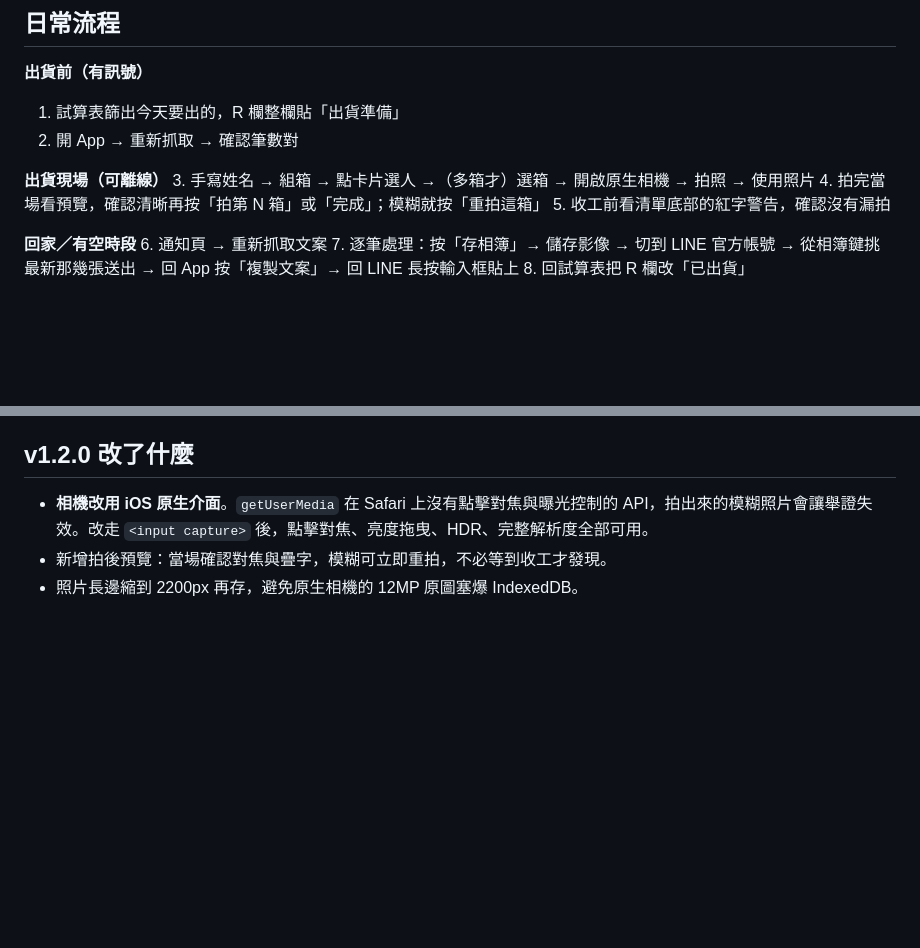
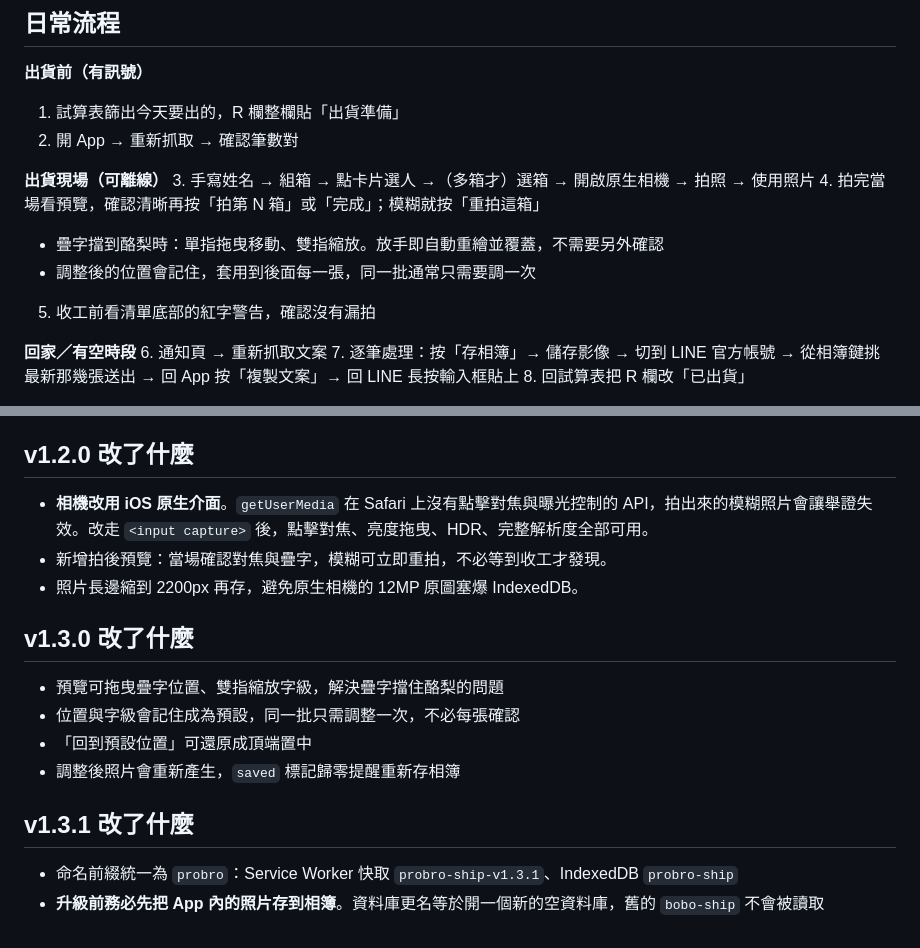
Before and after one commit to PROBROAVOCADO/probro-shipping-notice, a Markdown page: README.md, 2 parts joined by grey strips. Drawn GitHub-style; blank space fills up the shorter version.

```diff
--- a/README.md
+++ b/README.md
@@ -69,6 +69,8 @@ probro-shipping-notice/
 **出貨現場（可離線）**
 3. 手寫姓名 → 組箱 → 點卡片選人 →（多箱才）選箱 → 開啟原生相機 → 拍照 → 使用照片
 4. 拍完當場看預覽，確認清晰再按「拍第 N 箱」或「完成」；模糊就按「重拍這箱」
+   - 疊字擋到酪梨時：單指拖曳移動、雙指縮放。放手即自動重繪並覆蓋，不需要另外確認
+   - 調整後的位置會記住，套用到後面每一張，同一批通常只需要調一次
 5. 收工前看清單底部的紅字警告，確認沒有漏拍
 
 **回家／有空時段**
@@ -145,3 +147,15 @@ probro-shipping-notice/
 - **相機改用 iOS 原生介面**。`getUserMedia` 在 Safari 上沒有點擊對焦與曝光控制的 API，拍出來的模糊照片會讓舉證失效。改走 `<input capture>` 後，點擊對焦、亮度拖曳、HDR、完整解析度全部可用。
 - 新增拍後預覽：當場確認對焦與疊字，模糊可立即重拍，不必等到收工才發現。
 - 照片長邊縮到 2200px 再存，避免原生相機的 12MP 原圖塞爆 IndexedDB。
+
+## v1.3.0 改了什麼
+
+- 預覽可拖曳疊字位置、雙指縮放字級，解決疊字擋住酪梨的問題
+- 位置與字級會記住成為預設，同一批只需調整一次，不必每張確認
+- 「回到預設位置」可還原成頂端置中
+- 調整後照片會重新產生，`saved` 標記歸零提醒重新存相簿
+
+## v1.3.1 改了什麼
+
+- 命名前綴統一為 `probro`：Service Worker 快取 `probro-ship-v1.3.1`、IndexedDB `probro-ship`
+- **升級前務必先把 App 內的照片存到相簿**。資料庫更名等於開一個新的空資料庫，舊的 `bobo-ship` 不會被讀取
```
Also changed, not shown: other parts of README.md (+1 -1 lines).
